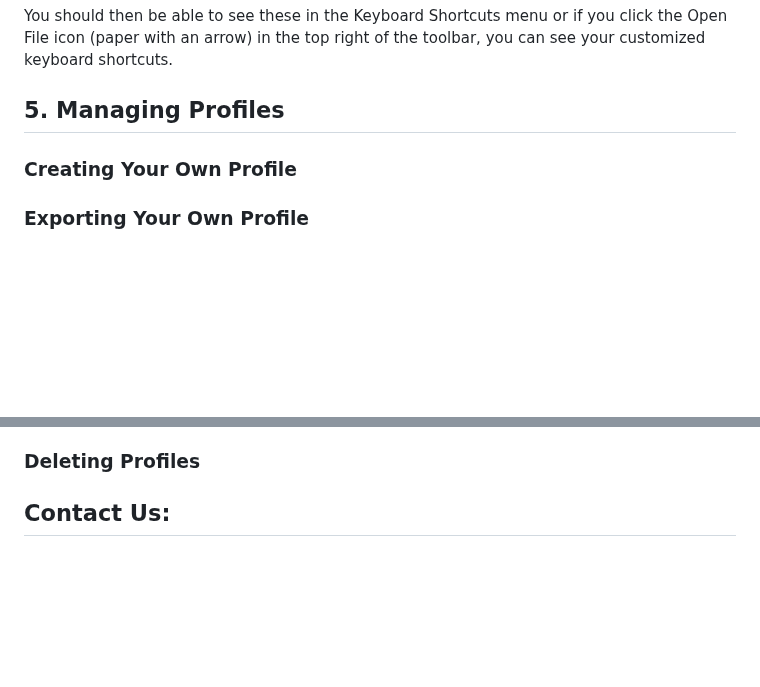
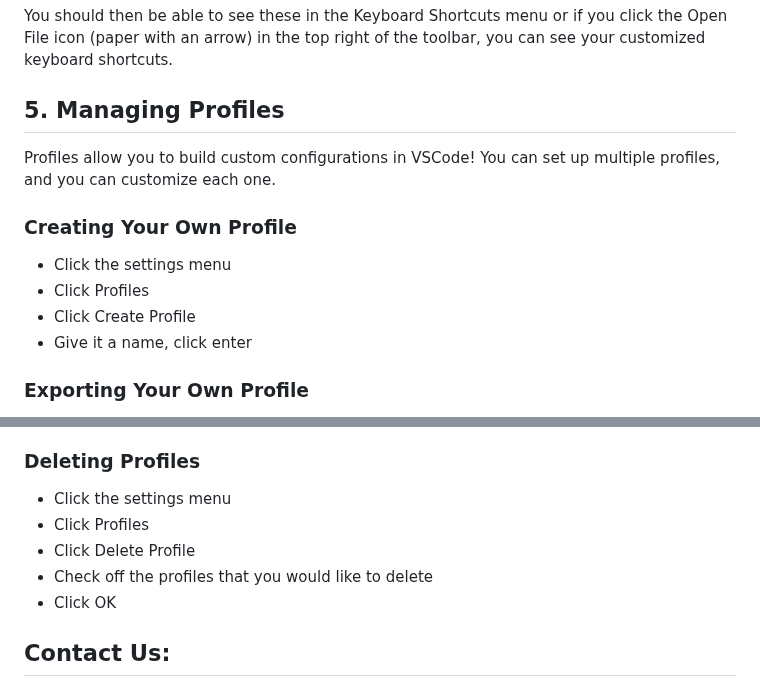
Before and after one commit to IQSS/dss-guides, a Markdown page: README.md, 2 parts joined by grey strips. Drawn GitHub-style; blank space fills up the shorter version.

```diff
--- a/README.md
+++ b/README.md
@@ -162,7 +162,13 @@ You should then be able to see these in the Keyboard Shortcuts menu or if you cl
 
 ## 5. Managing Profiles
 
+Profiles allow you to build custom configurations in VSCode! You can set up multiple profiles, and you can customize each one.
+
 ### Creating Your Own Profile
+* Click the settings menu
+* Click Profiles
+* Click Create Profile
+* Give it a name, click enter
 
 ### Exporting Your Own Profile
 
@@ -176,6 +182,11 @@ Once you have made your own personalized settings, you can export your own profi
 * Copy the link to share!
 
 ### Deleting Profiles
+* Click the settings menu
+* Click Profiles
+* Click Delete Profile
+* Check off the profiles that you would like to delete
+* Click OK
 
 ## Contact Us:
 This is a work in progress! If you like to use VSCode for other languages (Python, etc.), let us know which extensions and settings you like! If you have additional extensions, settings, or keybindings you'd like to share, please do so!
```
